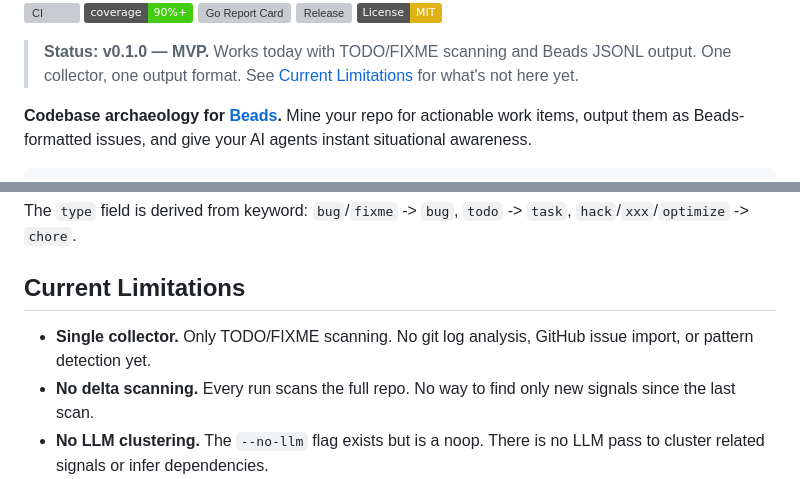
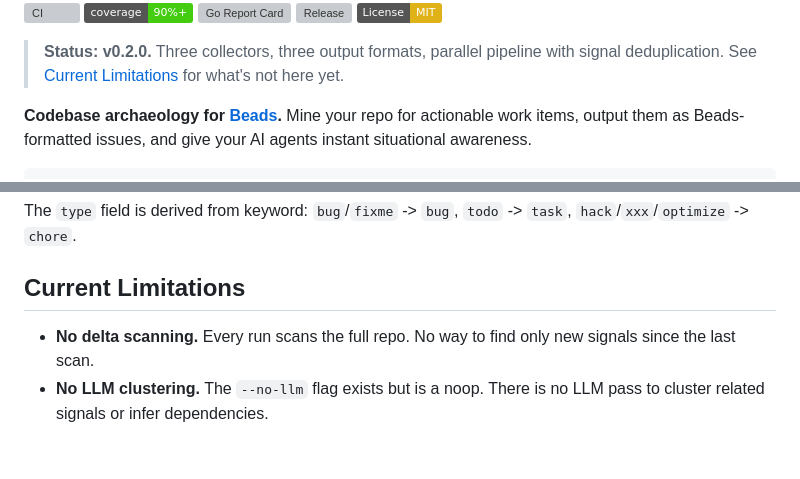
Before and after one commit to davetashner/stringer, a Markdown page: README.md, 2 parts joined by grey strips. Rendered like a GitHub page; badges without logos; blank space fills up the shorter version; grey boxes are pictures that could not be loaded.

```diff
--- a/README.md
+++ b/README.md
@@ -12,7 +12,7 @@
 [![Release](https://img.shields.io/github/v/release/davetashner/stringer)](https://github.com/davetashner/stringer/releases/latest)
 [![License: MIT](https://img.shields.io/badge/License-MIT-yellow.svg)](https://opensource.org/licenses/MIT)
 
-> **Status: v0.1.0 — MVP.** Works today with TODO/FIXME scanning and Beads JSONL output. One collector, one output format. See [Current Limitations](#current-limitations) for what's not here yet.
+> **Status: v0.2.0.** Three collectors, three output formats, parallel pipeline with signal deduplication. See [Current Limitations](#current-limitations) for what's not here yet.
 
 **Codebase archaeology for [Beads](https://github.com/steveyegge/beads).** Mine your repo for actionable work items, output them as Beads-formatted issues, and give your AI agents instant situational awareness.
 
@@ -227,7 +239,6 @@ The `type` field is derived from keyword: `bug`/`fixme` -> `bug`, `todo` -> `tas
 
 ## Current Limitations
 
-- **Single collector.** Only TODO/FIXME scanning. No git log analysis, GitHub issue import, or pattern detection yet.
 - **No delta scanning.** Every run scans the full repo. No way to find only new signals since the last scan.
 - **No LLM clustering.** The `--no-llm` flag exists but is a noop. There is no LLM pass to cluster related signals or infer dependencies.
 - **No config file.** No `.stringer.yaml` or global config. All options are CLI flags.
```
Also changed, not shown: other parts of README.md (+41 -30 lines), AGENTS.md (+27 -8 lines), docs/release-strategy.md (added, +91 -0 lines).
